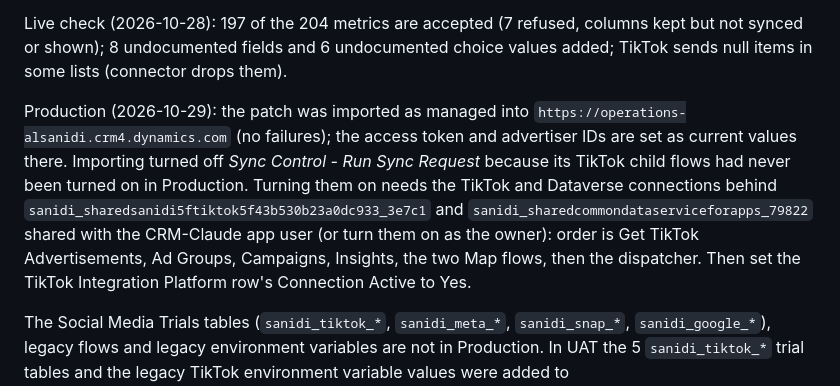
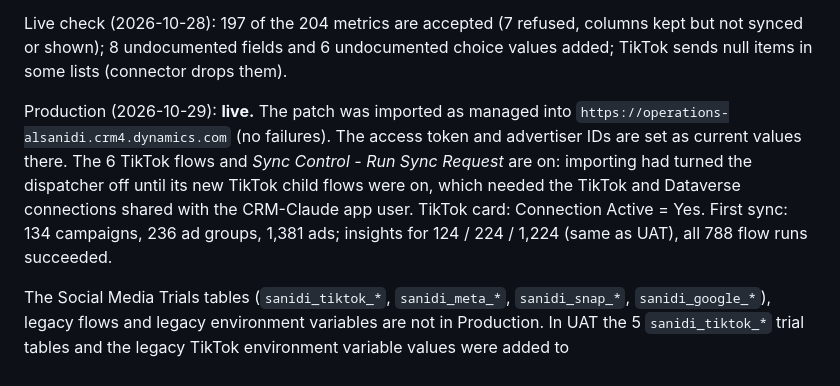
Before and after one commit to Al-Sanidi-Saudia/CRM, a Markdown page: connectors/tiktok-ads/PLAN.md, the part around the change. Rendered like a GitHub page.

Commit message:
TikTok: Production is live (flows on, first sync matches UAT)
Co-Authored-By: Claude Opus 5.5 <noreply@anthropic.com>
Claude-Session: https://claude.ai/code/session_016Jjkv3zprZGBPFuXCTFcHp

```diff
--- a/connectors/tiktok-ads/PLAN.md
+++ b/connectors/tiktok-ads/PLAN.md
@@ -8,13 +8,11 @@ First sync: 134 campaigns, 236 ad groups, 1,381 ads (deleted included), matching
 Live check (2026-10-28): 197 of the 204 metrics are accepted (7 refused, columns kept but not synced or shown); 8
 undocumented fields and 6 undocumented choice values added; TikTok sends null items in some lists (connector drops them).
 
-Production (2026-10-29): the patch was imported as managed into `https://operations-alsanidi.crm4.dynamics.com` (no
-failures); the access token and advertiser IDs are set as current values there. Importing turned off *Sync Control - Run
-Sync Request* because its TikTok child flows had never been turned on in Production. Turning them on needs the TikTok and
-Dataverse connections behind `sanidi_sharedsanidi5ftiktok5f43b530b23a0dc933_3e7c1` and
-`sanidi_sharedcommondataserviceforapps_79822` shared with the CRM-Claude app user (or turn them on as the owner): order is
-Get TikTok Advertisements, Ad Groups, Campaigns, Insights, the two Map flows, then the dispatcher. Then set the TikTok
-Integration Platform row's Connection Active to Yes.
+Production (2026-10-29): **live.** The patch was imported as managed into `https://operations-alsanidi.crm4.dynamics.com`
+(no failures). The access token and advertiser IDs are set as current values there. The 6 TikTok flows and *Sync Control -
+Run Sync Request* are on: importing had turned the dispatcher off until its new TikTok child flows were on, which needed
+the TikTok and Dataverse connections shared with the CRM-Claude app user. TikTok card: Connection Active = Yes. First
+sync: 134 campaigns, 236 ad groups, 1,381 ads; insights for 124 / 224 / 1,224 (same as UAT), all 788 flow runs succeeded.
 
 The Social Media Trials tables (`sanidi_tiktok_*`, `sanidi_meta_*`, `sanidi_snap_*`, `sanidi_google_*`), legacy flows and
 legacy environment variables are not in Production. In UAT the 5 `sanidi_tiktok_*` trial tables and the legacy TikTok
```
